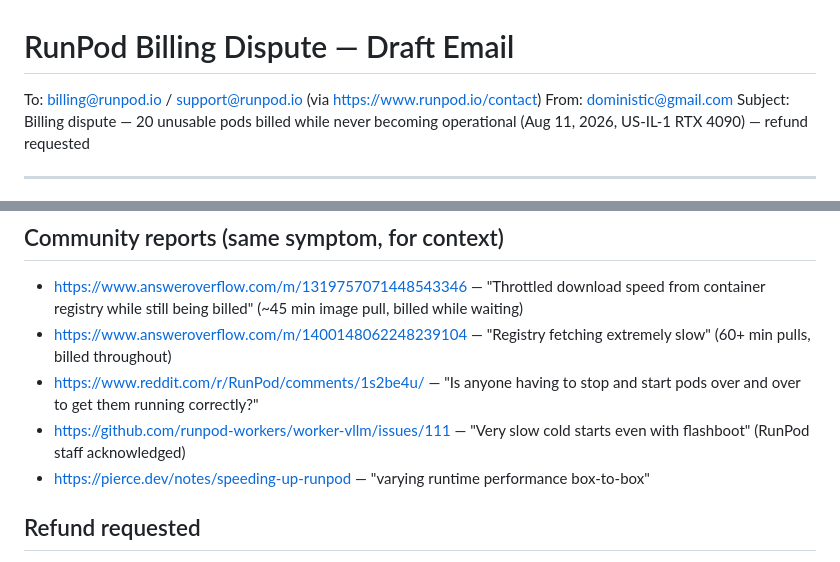
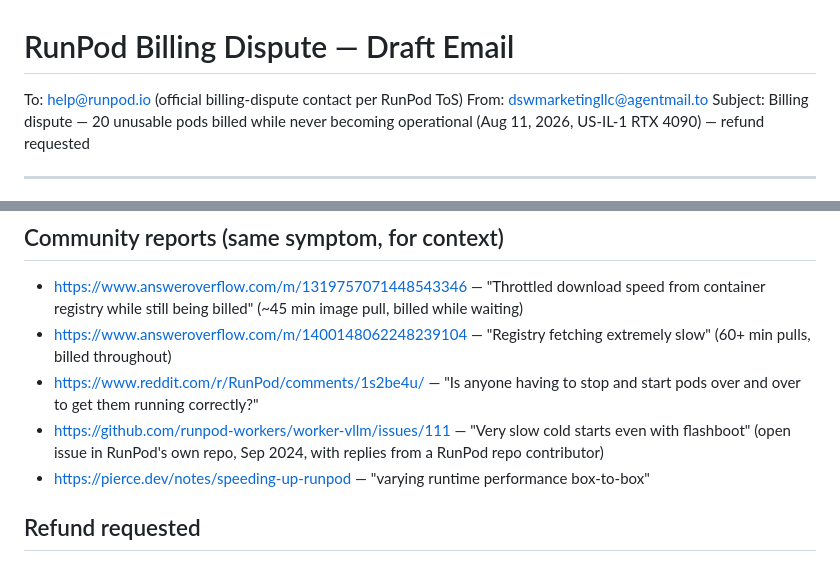
Before and after one commit to dominator509/vihs, a Markdown page: docs/runpod-dispute-email.md, 2 parts joined by grey strips. Drawn GitHub-style.

Commit message:
EP-010 ops: update RunPod dispute email wording

```diff
--- a/docs/runpod-dispute-email.md
+++ b/docs/runpod-dispute-email.md
@@ -1,7 +1,7 @@
 # RunPod Billing Dispute — Draft Email
 
-To: billing@runpod.io / support@runpod.io (via https://www.runpod.io/contact)
-From: doministic@gmail.com
+To: help@runpod.io (official billing-dispute contact per RunPod ToS)
+From: dswmarketingllc@agentmail.to
 Subject: Billing dispute — 20 unusable pods billed while never becoming
 operational (Aug 11, 2026, US-IL-1 RTX 4090) — refund requested
 
@@ -101,7 +101,8 @@ minutes). I am attaching logs and evidence below.
 - https://www.reddit.com/r/RunPod/comments/1s2be4u/ — "Is anyone having
   to stop and start pods over and over to get them running correctly?"
 - https://github.com/runpod-workers/worker-vllm/issues/111 — "Very slow
-  cold starts even with flashboot" (RunPod staff acknowledged)
+  cold starts even with flashboot" (open issue in RunPod's own repo,
+  Sep 2024, with replies from a RunPod repo contributor)
 - https://pierce.dev/notes/speeding-up-runpod — "varying runtime
   performance box-to-box"
 
```
